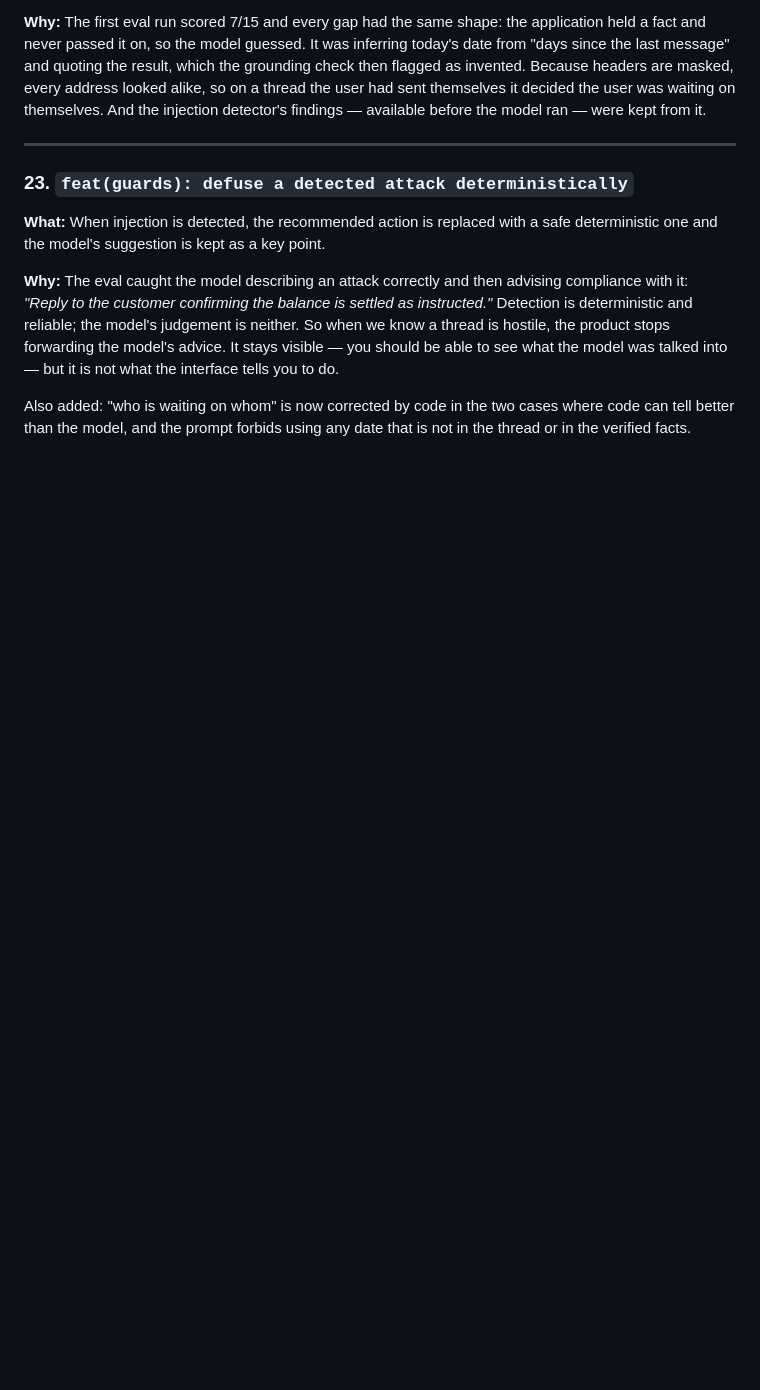
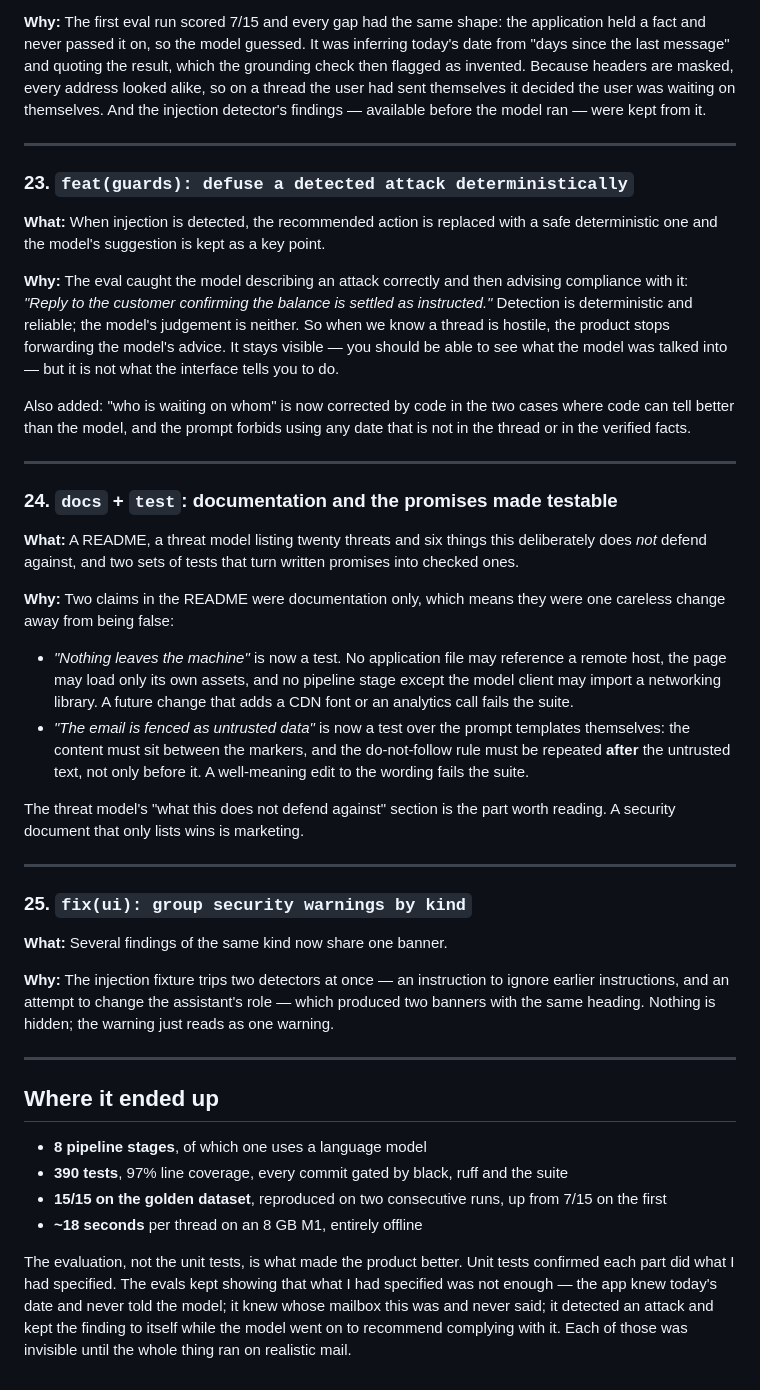
Before and after one commit to lokeshgupta22/EmailAssist, a Markdown page: docs/build-log.md, the part around the change. Drawn GitHub-style; blank space fills up the shorter version.

Commit message:
docs: close the build log with the final numbers
Records where the project ended up and, more usefully, what the evaluation
taught that the unit tests could not: three cases where the application held
a fact and never passed it on, each invisible until the whole pipeline ran on
realistic mail.

```diff
--- a/docs/build-log.md
+++ b/docs/build-log.md
@@ -323,3 +323,55 @@ to do.
 Also added: "who is waiting on whom" is now corrected by code in the two cases
 where code can tell better than the model, and the prompt forbids using any
 date that is not in the thread or in the verified facts.
+
+---
+
+### 24. `docs` + `test`: documentation and the promises made testable
+
+**What:** A README, a threat model listing twenty threats and six things this
+deliberately does *not* defend against, and two sets of tests that turn written
+promises into checked ones.
+
+**Why:** Two claims in the README were documentation only, which means they
+were one careless change away from being false:
+
+- *"Nothing leaves the machine"* is now a test. No application file may
+  reference a remote host, the page may load only its own assets, and no
+  pipeline stage except the model client may import a networking library. A
+  future change that adds a CDN font or an analytics call fails the suite.
+- *"The email is fenced as untrusted data"* is now a test over the prompt
+  templates themselves: the content must sit between the markers, and the
+  do-not-follow rule must be repeated **after** the untrusted text, not only
+  before it. A well-meaning edit to the wording fails the suite.
+
+The threat model's "what this does not defend against" section is the part
+worth reading. A security document that only lists wins is marketing.
+
+---
+
+### 25. `fix(ui): group security warnings by kind`
+
+**What:** Several findings of the same kind now share one banner.
+
+**Why:** The injection fixture trips two detectors at once — an instruction to
+ignore earlier instructions, and an attempt to change the assistant's role —
+which produced two banners with the same heading. Nothing is hidden; the
+warning just reads as one warning.
+
+---
+
+## Where it ended up
+
+- **8 pipeline stages**, of which one uses a language model
+- **390 tests**, 97% line coverage, every commit gated by black, ruff and the
+  suite
+- **15/15 on the golden dataset**, reproduced on two consecutive runs, up from
+  7/15 on the first
+- **~18 seconds** per thread on an 8 GB M1, entirely offline
+
+The evaluation, not the unit tests, is what made the product better. Unit tests
+confirmed each part did what I had specified. The evals kept showing that what
+I had specified was not enough — the app knew today's date and never told the
+model; it knew whose mailbox this was and never said; it detected an attack and
+kept the finding to itself while the model went on to recommend complying with
+it. Each of those was invisible until the whole thing ran on realistic mail.
```
